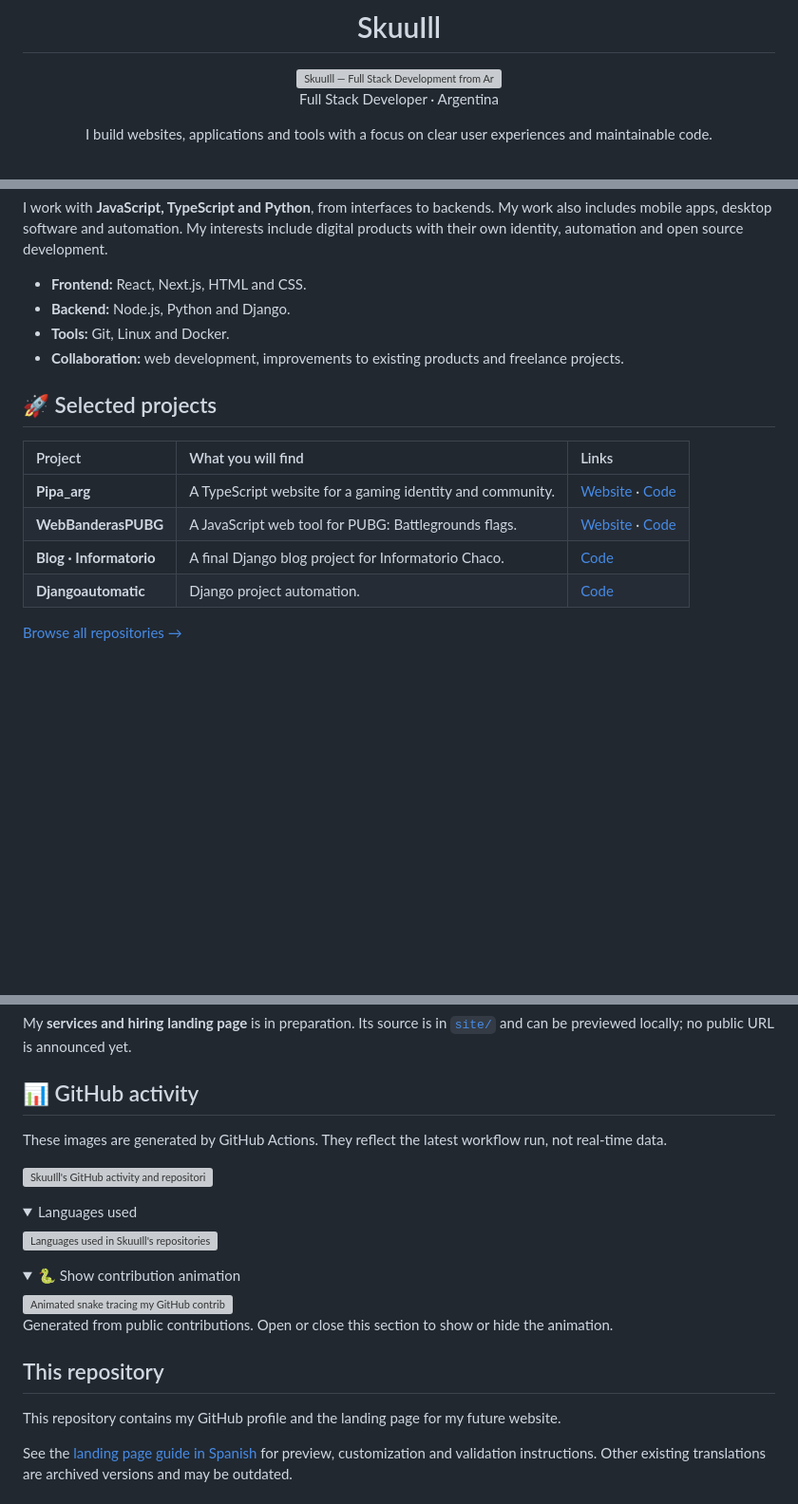
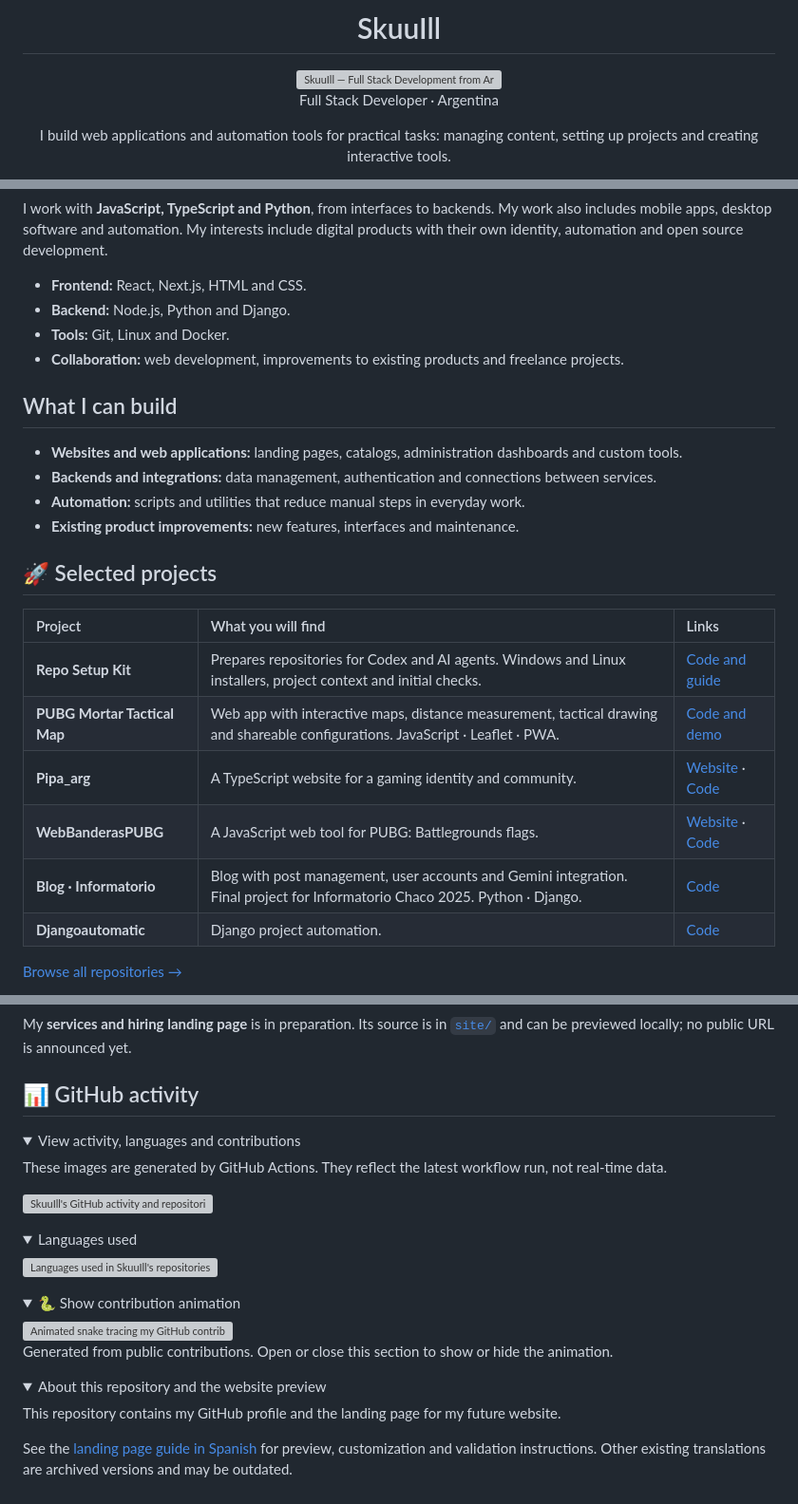
Before and after one commit to SkuuIll/SkuuIll, a Markdown page: translations/README.en.md, 3 parts joined by grey strips. Shown at 95% size. Drawn GitHub-style; folded sections open; blank space fills up the shorter version; grey boxes are pictures that could not be loaded.

```diff
--- a/translations/README.en.md
+++ b/translations/README.en.md
@@ -9,5 +9,5 @@
 
 Full Stack Developer · Argentina
 
-I build websites, applications and tools with a focus on clear user experiences and maintainable code.
+I build web applications and automation tools for practical tasks: managing content, setting up projects and creating interactive tools.
 
@@ -31,13 +26,22 @@ I work with **JavaScript, TypeScript and Python**, from interfaces to backends.
 - **Tools:** Git, Linux and Docker.
 - **Collaboration:** web development, improvements to existing products and freelance projects.
 
+## What I can build
+
+- **Websites and web applications:** landing pages, catalogs, administration dashboards and custom tools.
+- **Backends and integrations:** data management, authentication and connections between services.
+- **Automation:** scripts and utilities that reduce manual steps in everyday work.
+- **Existing product improvements:** new features, interfaces and maintenance.
+
 ## 🚀 Selected projects
 
 | Project | What you will find | Links |
 | :--- | :--- | :--- |
+| **Repo Setup Kit** | Prepares repositories for Codex and AI agents. Windows and Linux installers, project context and initial checks. | [Code and guide](https://github.com/SkuuIll/Repo-Setup-Kit) |
+| **PUBG Mortar Tactical Map** | Web app with interactive maps, distance measurement, tactical drawing and shareable configurations. JavaScript · Leaflet · PWA. | [Code and demo](https://github.com/SkuuIll/PUBG-Mortar-Tactical-Map) |
 | **Pipa_arg** | A TypeScript website for a gaming identity and community. | [Website](https://skuuill.github.io/Pipa_arg/) · [Code](https://github.com/SkuuIll/Pipa_arg) |
 | **WebBanderasPUBG** | A JavaScript web tool for PUBG: Battlegrounds flags. | [Website](https://skuuill.github.io/WebBanderasPUBG/) · [Code](https://github.com/SkuuIll/WebBanderasPUBG) |
-| **Blog · Informatorio** | A final Django blog project for Informatorio Chaco. | [Code](https://github.com/SkuuIll/Project-Final-Informatorio-25) |
+| **Blog · Informatorio** | Blog with post management, user accounts and Gemini integration. Final project for Informatorio Chaco 2025. Python · Django. | [Code](https://github.com/SkuuIll/Project-Final-Informatorio-25) |
 | **Djangoautomatic** | Django project automation. | [Code](https://github.com/SkuuIll/Djangoautomatic) |
 
 [Browse all repositories →](https://github.com/SkuuIll?tab=repositories)
@@ -70,6 +77,9 @@ We can then discuss scope, deliverables, budget and working terms before startin
 My **services and hiring landing page** is in preparation. Its source is in [`site/`](../site/) and can be previewed locally; no public URL is announced yet.
 
 ## 📊 GitHub activity
+
+<details>
+<summary>View activity, languages and contributions</summary>
 
 These images are generated by GitHub Actions. They reflect the latest workflow run, not real-time data.
 
@@ -95,7 +105,11 @@ Generated from public contributions. Open or close this section to show or hide
 
 </details>
 
-## This repository
+</details>
+
+<details>
+<summary>About this repository and the website preview</summary>
+
 
 This repository contains my GitHub profile and the landing page for my future website.
 
```
Also changed, not shown: other parts of translations/README.en.md (+7 -7 lines), README.md (+26 -10 lines).
